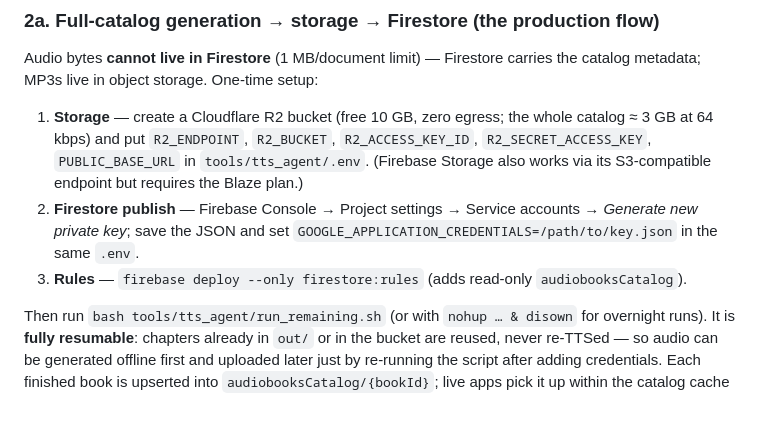
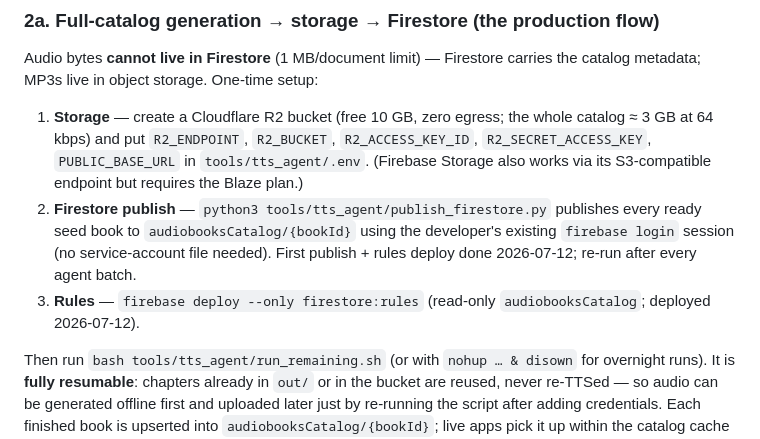
Before and after one commit to waleedhassan17/Sukoon-App, a Markdown page: docs/content-ops.md, the part around the change. GitHub-like rendering; blank space fills up the shorter version.

Commit message:
docs(listen): Firestore catalog publish is live (publish_firestore.py, CLI-session auth)
Co-Authored-By: Claude Fable 5 <noreply@anthropic.com>

```diff
--- a/docs/content-ops.md
+++ b/docs/content-ops.md
@@ -50,11 +50,13 @@ carries the catalog metadata; MP3s live in object storage. One-time setup:
    `R2_ACCESS_KEY_ID`, `R2_SECRET_ACCESS_KEY`, `PUBLIC_BASE_URL` in
    `tools/tts_agent/.env`. (Firebase Storage also works via its S3-compatible
    endpoint but requires the Blaze plan.)
-2. **Firestore publish** — Firebase Console → Project settings → Service
-   accounts → *Generate new private key*; save the JSON and set
-   `GOOGLE_APPLICATION_CREDENTIALS=/path/to/key.json` in the same `.env`.
-3. **Rules** — `firebase deploy --only firestore:rules` (adds read-only
-   `audiobooksCatalog`).
+2. **Firestore publish** — `python3 tools/tts_agent/publish_firestore.py`
+   publishes every ready seed book to `audiobooksCatalog/{bookId}` using the
+   developer's existing `firebase login` session (no service-account file
+   needed). First publish + rules deploy done 2026-07-12; re-run after every
+   agent batch.
+3. **Rules** — `firebase deploy --only firestore:rules` (read-only
+   `audiobooksCatalog`; deployed 2026-07-12).
 
 Then run `bash tools/tts_agent/run_remaining.sh` (or with
 `nohup … & disown` for overnight runs). It is **fully resumable**: chapters
```
